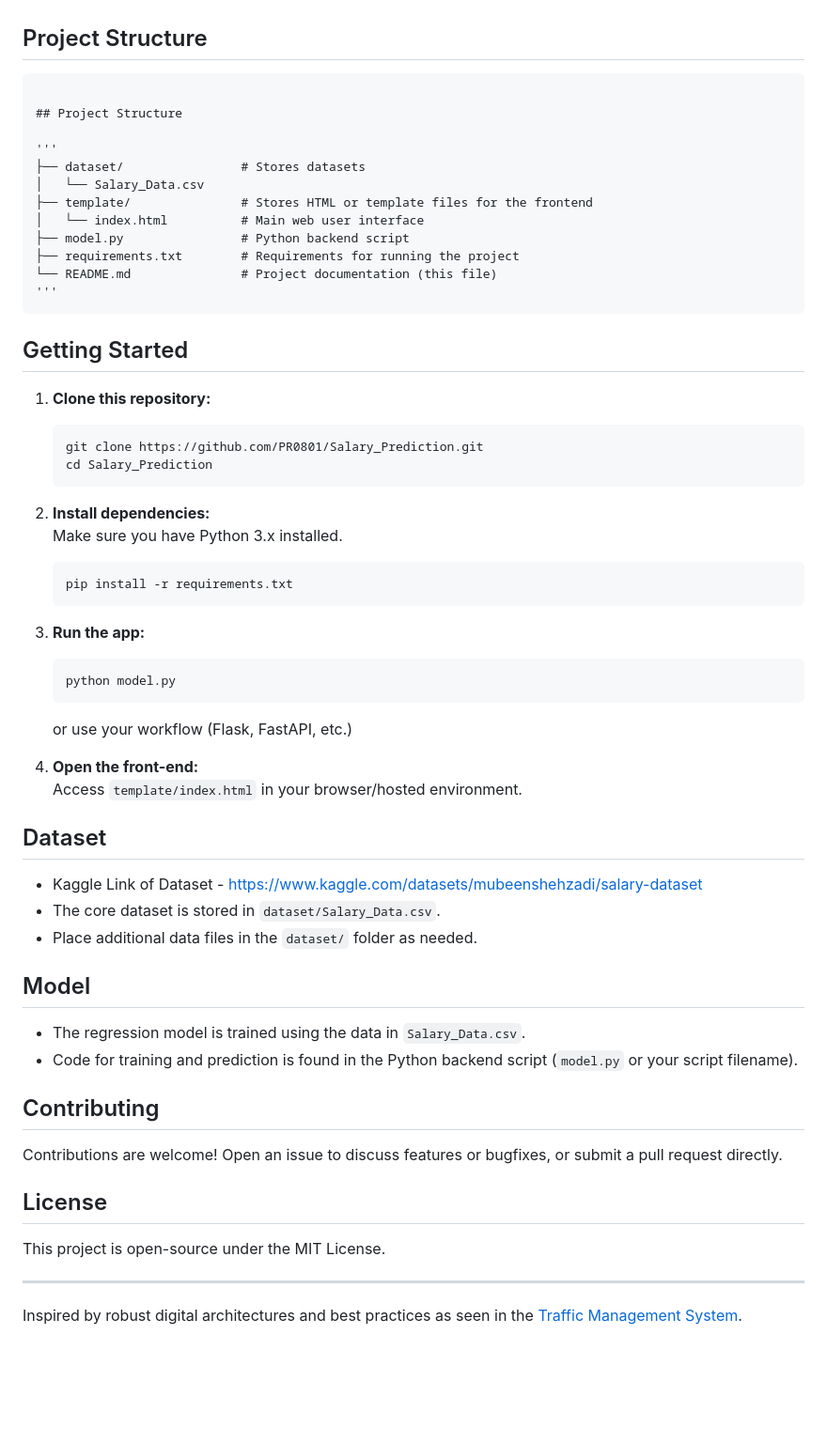
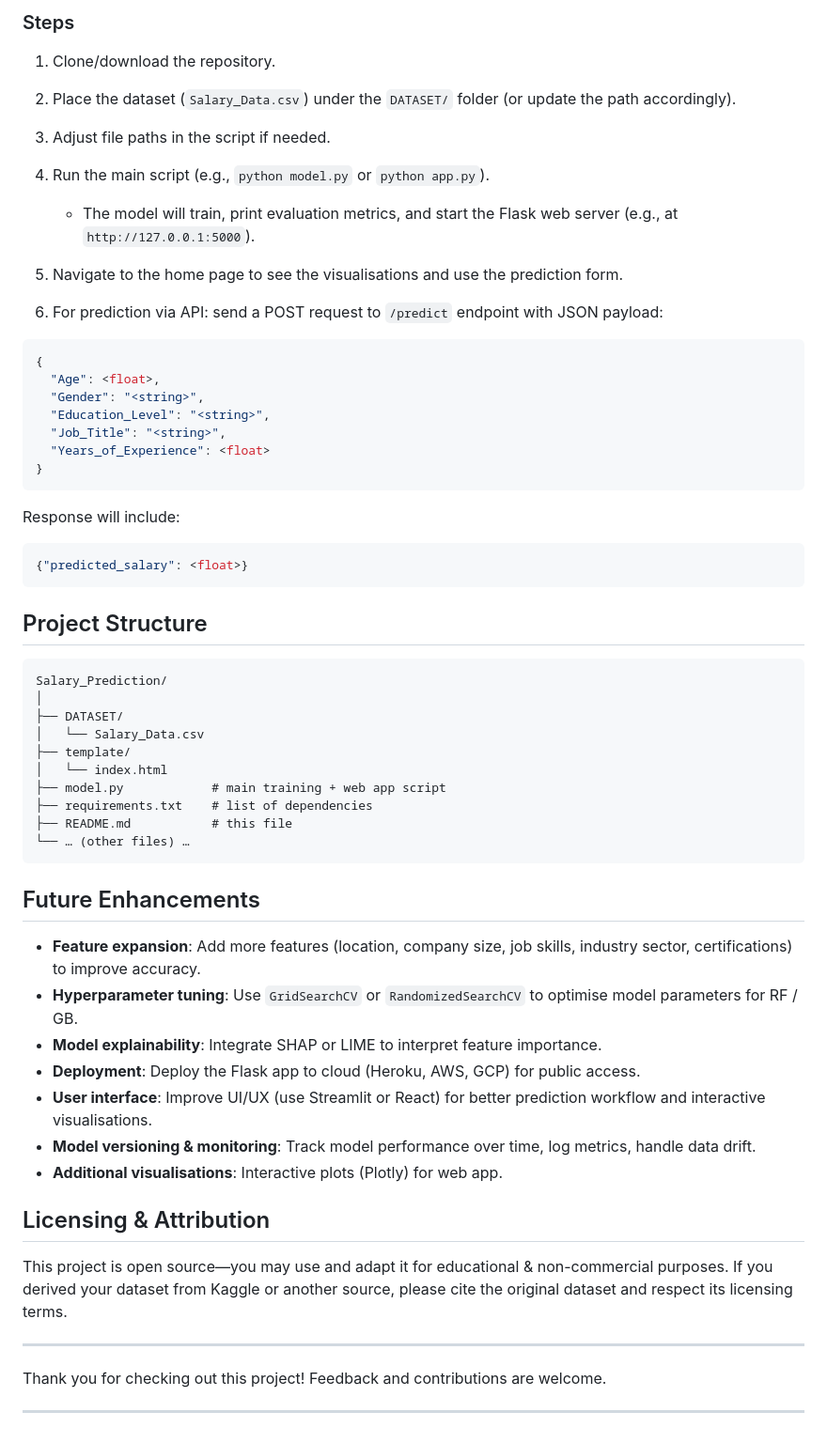
Before and after one commit to PR0801/Salary_Prediction, a Markdown page: README.md, the part around the change printed below. Shown: that part at 94% size. Drawn GitHub-style; blank space fills up the shorter version.

````diff
--- a/README.md
+++ b/README.md
@@ -24,62 +107,62 @@ The Salary Prediction platform provides real-time salary estimations by analyzin
+### Steps
+
+1. Clone/download the repository.
+2. Place the dataset (`Salary_Data.csv`) under the `DATASET/` folder (or update the path accordingly).
+3. Adjust file paths in the script if needed.
+4. Run the main script (e.g., `python model.py` or `python app.py`).
+
+   * The model will train, print evaluation metrics, and start the Flask web server (e.g., at `http://127.0.0.1:5000`).
+5. Navigate to the home page to see the visualisations and use the prediction form.
+6. For prediction via API: send a POST request to `/predict` endpoint with JSON payload:
+
+```json
+{
+  "Age": <float>,
+  "Gender": "<string>",
+  "Education_Level": "<string>",
+  "Job_Title": "<string>",
+  "Years_of_Experience": <float>
+}
+```
+
+Response will include:
+
+```json
+{"predicted_salary": <float>}
+```
 
 ## Project Structure
 
 ```
-
-## Project Structure
-
-'''
-├── dataset/                # Stores datasets
+Salary_Prediction/
+│
+├── DATASET/
 │   └── Salary_Data.csv
-├── template/               # Stores HTML or template files for the frontend
-│   └── index.html          # Main web user interface
-├── model.py                # Python backend script
-├── requirements.txt        # Requirements for running the project
-└── README.md               # Project documentation (this file)
-'''
+├── template/
+│   └── index.html
+├── model.py            # main training + web app script
+├── requirements.txt    # list of dependencies
+├── README.md           # this file
+└── … (other files) …
 ```
 
-## Getting Started
+## Future Enhancements
 
-1. **Clone this repository:**
-   ```sh
-   git clone https://github.com/PR0801/Salary_Prediction.git
-   cd Salary_Prediction
-   ```
+* **Feature expansion**: Add more features (location, company size, job skills, industry sector, certifications) to improve accuracy.
+* **Hyperparameter tuning**: Use `GridSearchCV` or `RandomizedSearchCV` to optimise model parameters for RF / GB.
+* **Model explainability**: Integrate SHAP or LIME to interpret feature importance.
+* **Deployment**: Deploy the Flask app to cloud (Heroku, AWS, GCP) for public access.
+* **User interface**: Improve UI/UX (use Streamlit or React) for better prediction workflow and interactive visualisations.
+* **Model versioning & monitoring**: Track model performance over time, log metrics, handle data drift.
+* **Additional visualisations**: Interactive plots (Plotly) for web app.
 
-2. **Install dependencies:**
-   Make sure you have Python 3.x installed.
-   ```sh
-   pip install -r requirements.txt
-   ```
+## Licensing & Attribution
 
-3. **Run the app:**
-   ```sh
-   python model.py
-   ```
-   or use your workflow (Flask, FastAPI, etc.)
-
-4. **Open the front-end:**
-   Access `template/index.html` in your browser/hosted environment.
-
-## Dataset
-
-- Kaggle Link of Dataset - https://www.kaggle.com/datasets/mubeenshehzadi/salary-dataset
-- The core dataset is stored in `dataset/Salary_Data.csv`.
-- Place additional data files in the `dataset/` folder as needed.
-
-## Model
-
-- The regression model is trained using the data in `Salary_Data.csv`.
-- Code for training and prediction is found in the Python backend script (`model.py` or your script filename).
-
-## Contributing
-
-Contributions are welcome! Open an issue to discuss features or bugfixes, or submit a pull request directly.
-
-## License
-
-This project is open-source under the MIT License.
+This project is open source—you may use and adapt it for educational & non-commercial purposes.
+If you derived your dataset from Kaggle or another source, please cite the original dataset and respect its licensing terms.
 
 ---
-Inspired by robust digital architectures and best practices as seen in the [Traffic Management System](https://github.com/PR0801/Traffic-Management-System).
+
+Thank you for checking out this project! Feedback and contributions are welcome.
+
+---
````
Also changed, not shown: other parts of README.md (+99 -16 lines).
